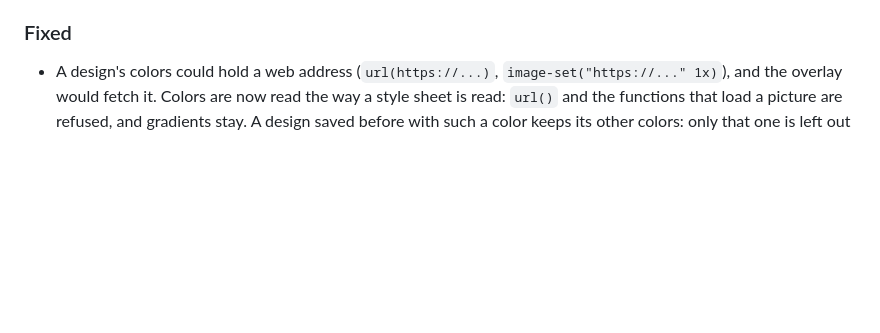
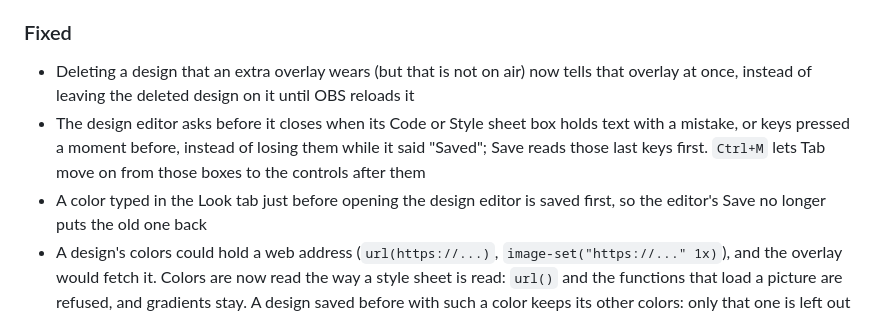
Before and after one commit to manucruzleiva/obs-tcg-overlay, a Markdown page: CHANGELOG.md, the part around the change. Drawn GitHub-style; blank space fills up the shorter version.

Commit message:
docs: the changelog lists the editor and screen fixes that predate the style sheet
Co-Authored-By: Claude Opus 5.5 <noreply@anthropic.com>
Claude-Session: https://claude.ai/code/session_01ChbKRjUDrssigPeSYThVmw

```diff
--- a/CHANGELOG.md
+++ b/CHANGELOG.md
@@ -12,6 +12,9 @@ and this project adheres to [Semantic Versioning](https://semver.org/spec/v2.0.0
 - **Moments for a design to animate**: the overlay marks what just happened in the match with a class on that piece for a short while (`moment-damage`, `moment-ko`, `moment-taken`, `moment-turn` and more, with `data-damage`, `data-heal` and `data-energy` for their numbers), and the stage with the kind and the side (`moment-ko-a`); `--oto-moment-ms` says how long. A knocked out Pokémon stays on its tile for its moment when the style sheet names `moment-ko`. Producers can switch them off (Settings, Overlay, *Design animations*), and the editor's **Try a moment** plays one
 
 ### Fixed
+- Deleting a design that an extra overlay wears (but that is not on air) now tells that overlay at once, instead of leaving the deleted design on it until OBS reloads it
+- The design editor asks before it closes when its Code or Style sheet box holds text with a mistake, or keys pressed a moment before, instead of losing them while it said "Saved"; Save reads those last keys first. `Ctrl+M` lets Tab move on from those boxes to the controls after them
+- A color typed in the Look tab just before opening the design editor is saved first, so the editor's Save no longer puts the old one back
 - A design's colors could hold a web address (`url(https://...)`, `image-set("https://..." 1x)`), and the overlay would fetch it. Colors are now read the way a style sheet is read: `url()` and the functions that load a picture are refused, and gradients stay. A design saved before with such a color keeps its other colors: only that one is left out
 
 ### Security
```
